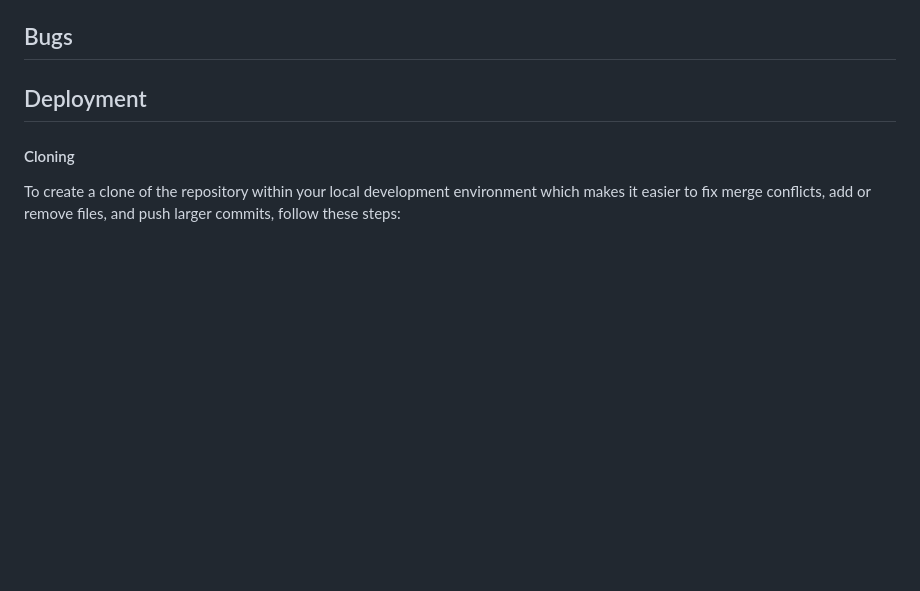
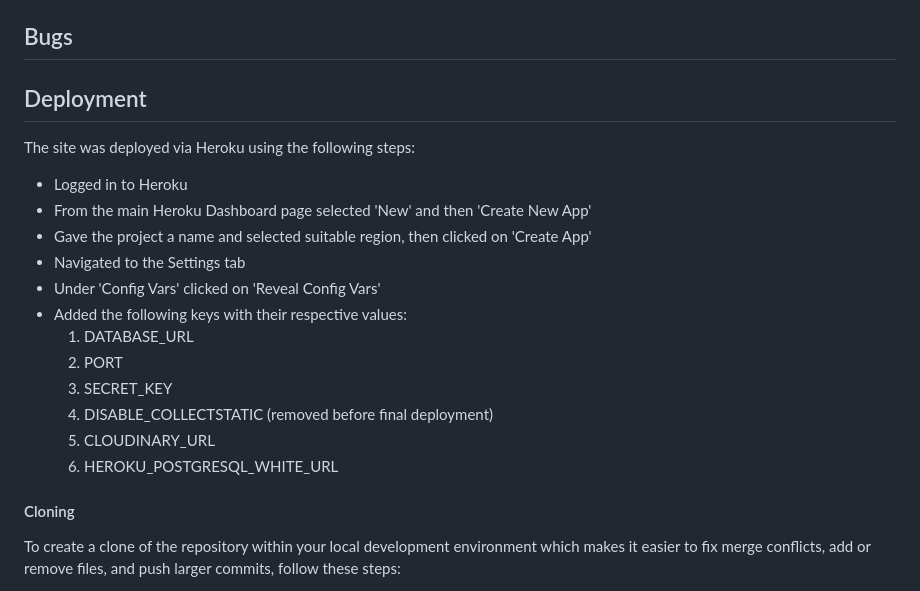
Before and after one commit to FarehaSi/The-Green-Gastronomes, a Markdown page: README.md, the part around the change. GitHub-like rendering; blank space fills up the shorter version.

```diff
--- a/README.md
+++ b/README.md
@@ -55,6 +55,20 @@ The final epic deals with the management of drafts and unpublished content. It i
 ## Testing
 ## Bugs
 ## Deployment
+The site was deployed via Heroku using the following steps:
+- Logged in to Heroku
+- From the main Heroku Dashboard page selected 'New' and then 'Create New App'
+- Gave the project a name and selected suitable region, then clicked on 'Create App'
+- Navigated to the Settings tab
+- Under 'Config Vars' clicked on 'Reveal Config Vars'
+- Added the following keys with their respective values:
+  1. DATABASE_URL
+  2. PORT
+  3. SECRET_KEY
+  4. DISABLE_COLLECTSTATIC (removed before final deployment)
+  5. CLOUDINARY_URL
+  6. HEROKU_POSTGRESQL_WHITE_URL
+
 #### Cloning
 To create a clone of the repository within your local development environment which makes it easier to fix merge conflicts, add or remove files, and push larger commits, follow these steps:
 - Log in to GitHub, access the specific GitHub Repository [The Green Gastronomes](https://github.com/FarehaSi/The-Green-Gastronomes)
```
